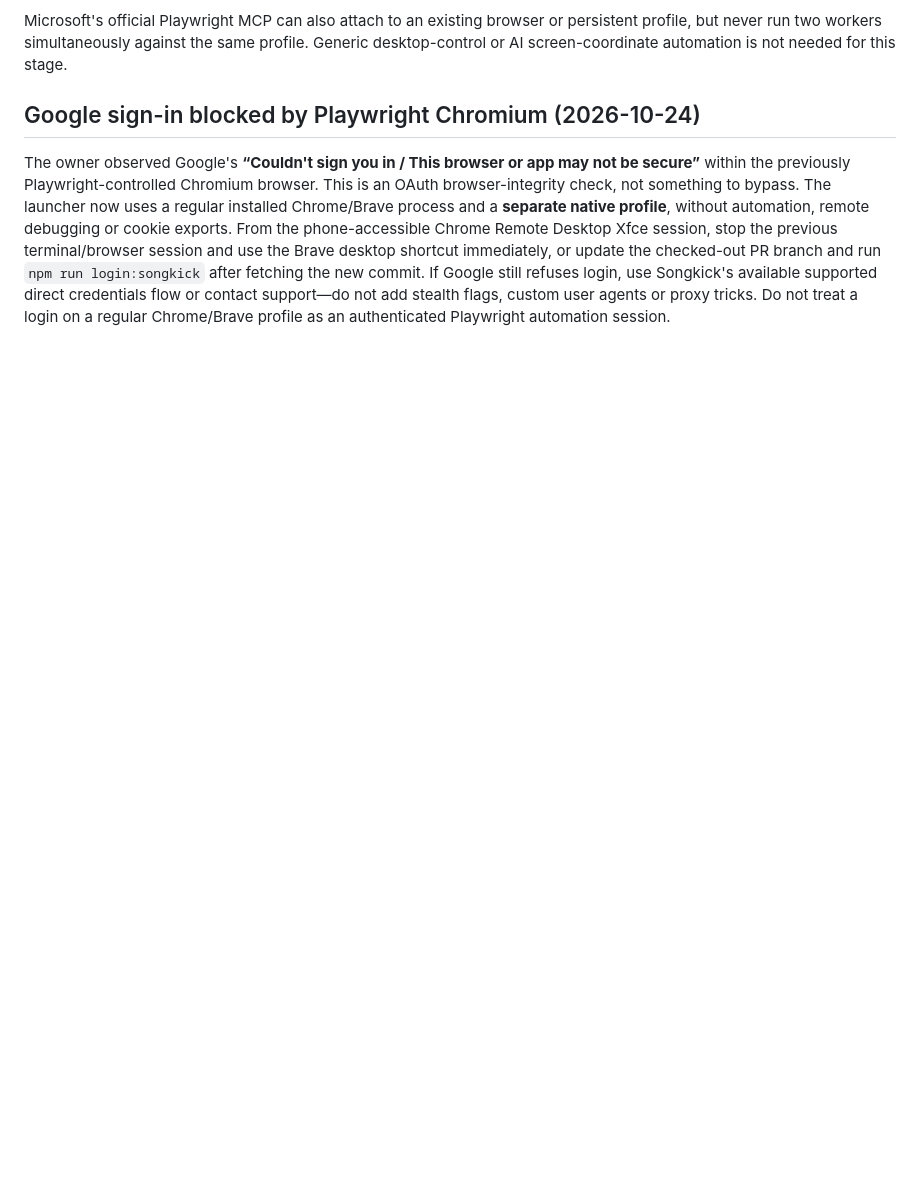
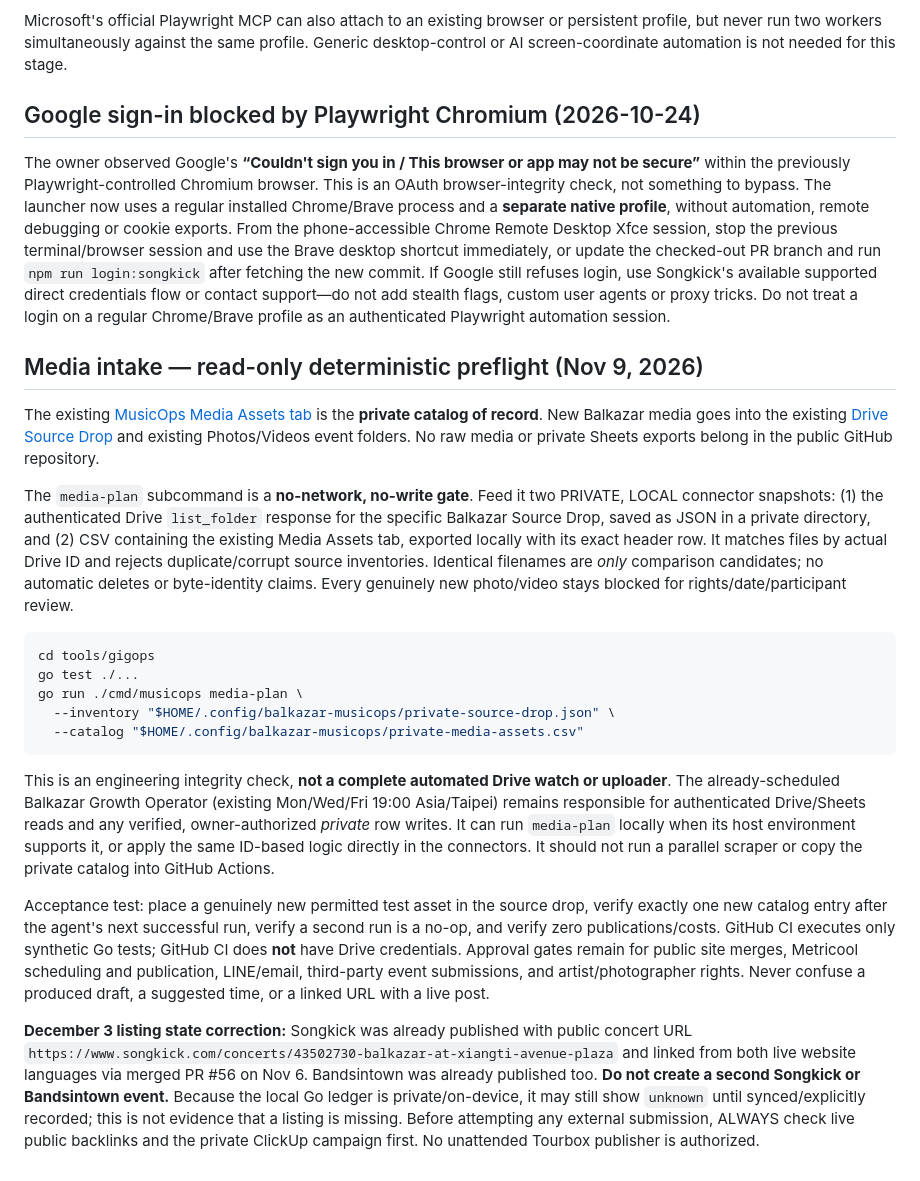
Before and after one commit to marko-durasic/balkazar.github.io, a Markdown page: tools/gigops/README.md, the part around the change. Drawn GitHub-style; blank space fills up the shorter version.

Commit message:
musicops: document safe media intake and already-live Dec3 listings

````diff
--- a/tools/gigops/README.md
+++ b/tools/gigops/README.md
@@ -156,3 +156,24 @@ Microsoft's official Playwright MCP can also attach to an existing browser or pe
 ## Google sign-in blocked by Playwright Chromium (2026-10-24)
 
 The owner observed Google's **“Couldn't sign you in / This browser or app may not be secure”** within the previously Playwright-controlled Chromium browser. This is an OAuth browser-integrity check, not something to bypass. The launcher now uses a regular installed Chrome/Brave process and a **separate native profile**, without automation, remote debugging or cookie exports. From the phone-accessible Chrome Remote Desktop Xfce session, stop the previous terminal/browser session and use the Brave desktop shortcut immediately, or update the checked-out PR branch and run `npm run login:songkick` after fetching the new commit. If Google still refuses login, use Songkick's available supported direct credentials flow or contact support—do not add stealth flags, custom user agents or proxy tricks. Do not treat a login on a regular Chrome/Brave profile as an authenticated Playwright automation session.
+
+
+## Media intake — read-only deterministic preflight (Nov 9, 2026)
+
+The existing [MusicOps Media Assets tab](https://docs.google.com/spreadsheets/d/1BzP3pOfa2Zl2QPQMoOT2k8PSDklvZnopG3a-jSSraIE/edit#gid=115456632) is the **private catalog of record**. New Balkazar media goes into the existing [Drive Source Drop](https://drive.google.com/drive/folders/1c7PN6H0wdfJxBuKIvo1Z1Jj_637vvuTM) and existing Photos/Videos event folders. No raw media or private Sheets exports belong in the public GitHub repository.
+
+The `media-plan` subcommand is a **no-network, no-write gate**. Feed it two PRIVATE, LOCAL connector snapshots: (1) the authenticated Drive `list_folder` response for the specific Balkazar Source Drop, saved as JSON in a private directory, and (2) CSV containing the existing Media Assets tab, exported locally with its exact header row. It matches files by actual Drive ID and rejects duplicate/corrupt source inventories. Identical filenames are *only* comparison candidates; no automatic deletes or byte-identity claims. Every genuinely new photo/video stays blocked for rights/date/participant review.
+
+```sh
+cd tools/gigops
+go test ./...
+go run ./cmd/musicops media-plan \
+  --inventory "$HOME/.config/balkazar-musicops/private-source-drop.json" \
+  --catalog "$HOME/.config/balkazar-musicops/private-media-assets.csv"
+```
+
+This is an engineering integrity check, **not a complete automated Drive watch or uploader**. The already-scheduled Balkazar Growth Operator (existing Mon/Wed/Fri 19:00 Asia/Taipei) remains responsible for authenticated Drive/Sheets reads and any verified, owner-authorized *private* row writes. It can run `media-plan` locally when its host environment supports it, or apply the same ID-based logic directly in the connectors. It should not run a parallel scraper or copy the private catalog into GitHub Actions.
+
+Acceptance test: place a genuinely new permitted test asset in the source drop, verify exactly one new catalog entry after the agent's next successful run, verify a second run is a no-op, and verify zero publications/costs. GitHub CI executes only synthetic Go tests; GitHub CI does **not** have Drive credentials. Approval gates remain for public site merges, Metricool scheduling and publication, LINE/email, third-party event submissions, and artist/photographer rights. Never confuse a produced draft, a suggested time, or a linked URL with a live post.
+
+**December 3 listing state correction:** Songkick was already published with public concert URL `https://www.songkick.com/concerts/43502730-balkazar-at-xiangti-avenue-plaza` and linked from both live website languages via merged PR #56 on Nov 6. Bandsintown was already published too. **Do not create a second Songkick or Bandsintown event.** Because the local Go ledger is private/on-device, it may still show `unknown` until synced/explicitly recorded; this is not evidence that a listing is missing. Before attempting any external submission, ALWAYS check live public backlinks and the private ClickUp campaign first. No unattended Tourbox publisher is authorized.
````
